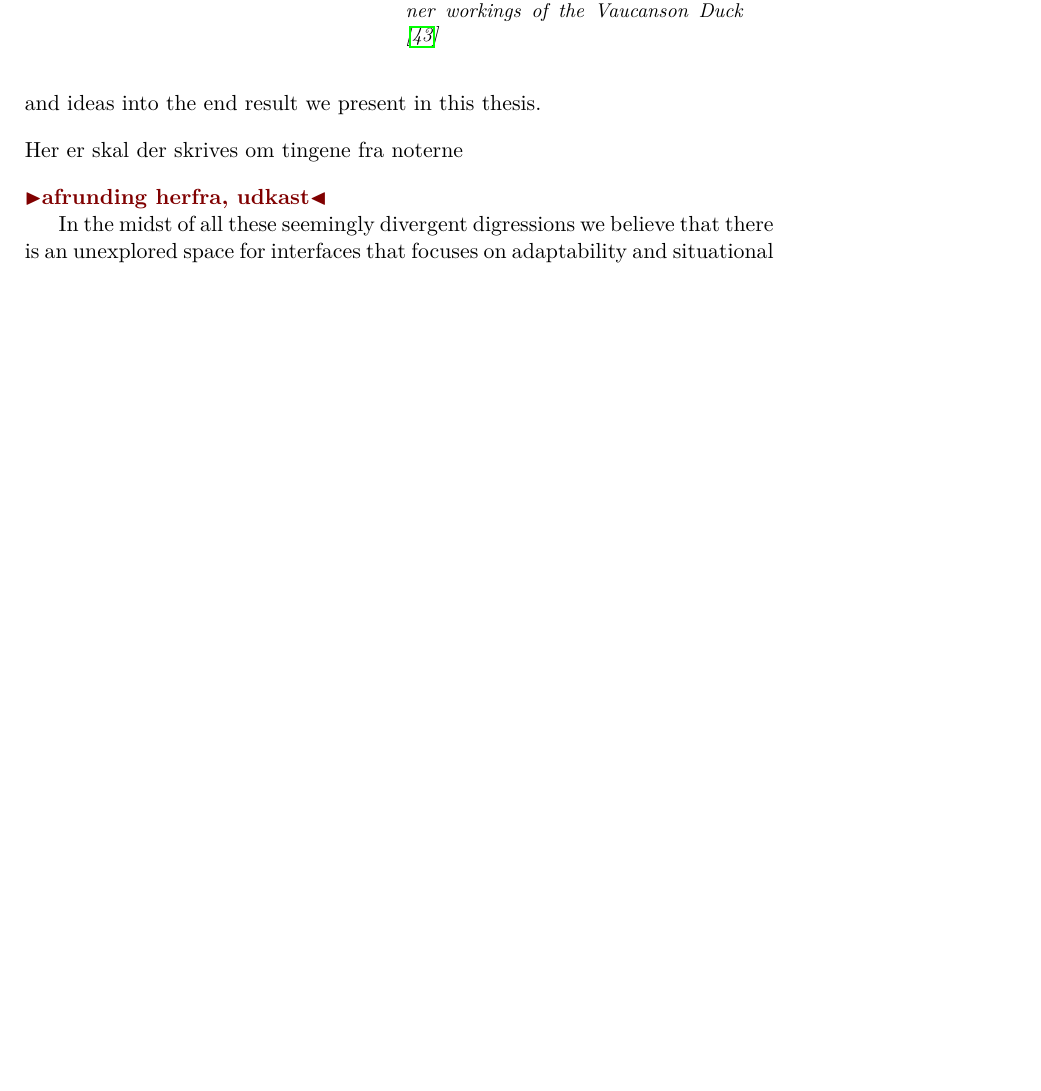
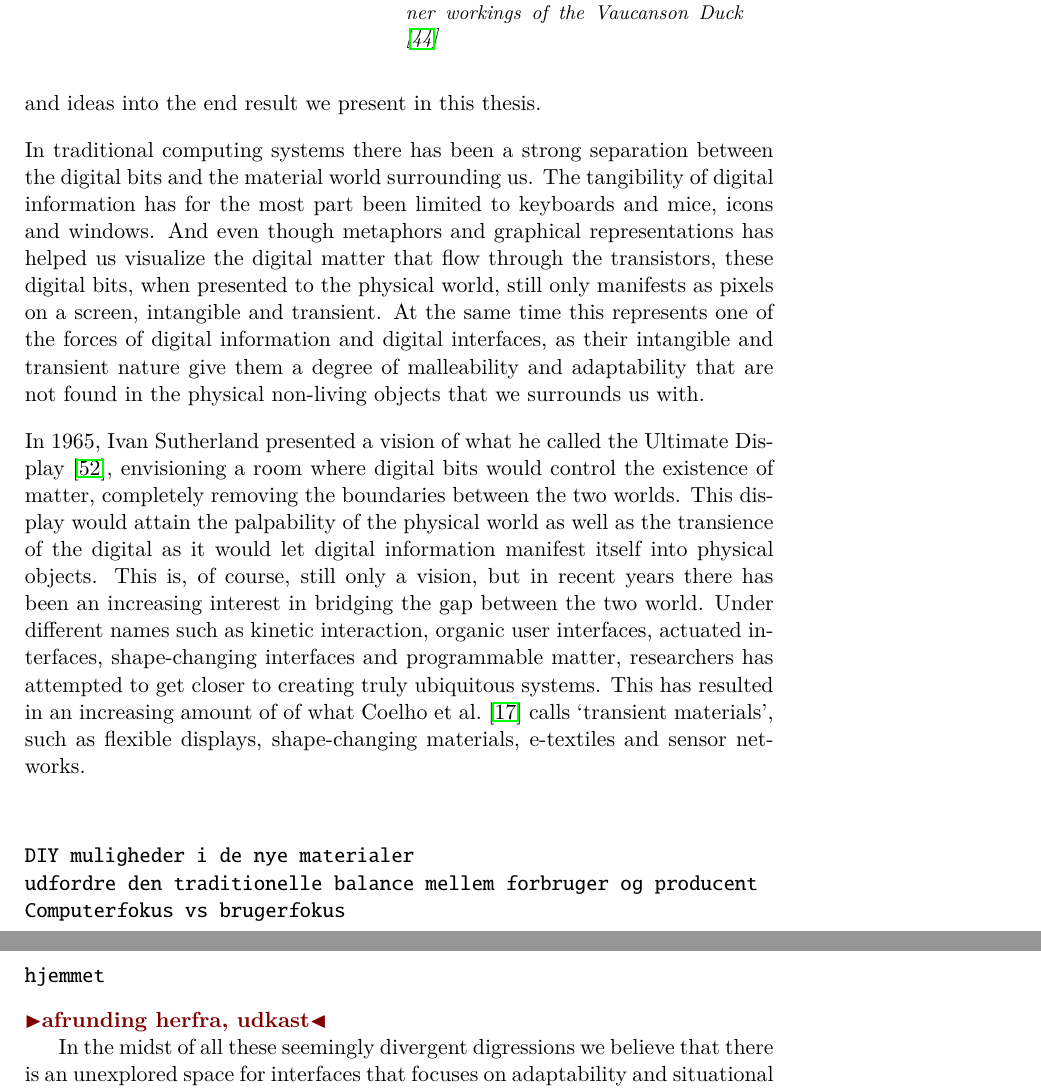
Before and after one commit to stefanbugge/thesis, a LaTeX thesis (thesis.tex, which reads introduction/motivation.tex, refs.bib): part of page 8 of 59 before the commit and two parts of pages 8 and 9 of 60 after it, the two joined at a grey line, cut so that both start at the same text, the shorter picture padded with empty space. Compiled offline with pdfLaTeX.

Commit message:
motivation update

```diff
--- a/introduction/motivation.tex
+++ b/introduction/motivation.tex
@@ -31,8 +31,23 @@ These two examples, each impressive in their own right, points to the powerful e
 In this chapter we will attempt to bring together some of the ideas that has laid the ground and motivation for our thesis work.
 Our process has not been on an entirely straight line, so at the same time we will try to draw lines between the different areas and disciplines that have shaped and influenced our process and ideas into the end result we present in this thesis.
 \blank
-Her er skal der skrives om tingene fra noterne
+In traditional computing systems there has been a strong separation between the digital bits and the material world surrounding us.
+The tangibility of digital information has for the most part been limited to keyboards and mice, icons and windows.
+And even though metaphors and graphical representations has helped us visualize the digital matter that flow through the transistors, these digital bits, when presented to the physical world, still only manifests as pixels on a screen, intangible and transient.
+At the same time this represents one of the forces of digital information and digital interfaces, as their intangible and transient nature give them a degree of malleability and adaptability that are not found in the physical non-living objects that we surrounds us with.
 \blank
+In 1965, Ivan Sutherland presented a vision of what he called the Ultimate Display \citep{sutherland1965ultimate}, envisioning a room where digital bits would control the existence of matter, completely removing the boundaries between the two worlds.
+This display would attain the palpability of the physical world as well as the transience of the digital as it would let digital information manifest itself into physical objects.
+This is, of course, still only a vision, but in recent years there has been an increasing interest in bridging the gap between the two world.
+Under different names such as kinetic interaction, organic user interfaces, actuated interfaces, shape-changing interfaces and programmable matter, researchers has attempted to get closer to creating truly ubiquitous systems.
+This has resulted in an increasing amount of of what \citet{coelho2009programming} calls `transient materials', such as flexible displays, shape-changing materials, e-textiles and sensor networks.
+\blank
+\begin{verbatim}
+DIY muligheder i de nye materialer
+udfordre den traditionelle balance mellem forbruger og producent
+Computerfokus vs brugerfokus
+hjemmet
+\end{verbatim}
 \todo{afrunding herfra, udkast}
 
 In the midst of all these seemingly divergent digressions we believe that there is an unexplored space for interfaces that focuses on adaptability and situational awareness, that function on the terms of the user and not the computer system, bringing a more dynamic relationship, as seen in software, into the world of physical interactable artefacts.
--- a/refs.bib
+++ b/refs.bib
@@ -573,0 +578 @@ note = {Seen 09/08-2013}
+  year={1965}
@@ -574,3 +586,7 @@ note = {Seen 09/08-2013}
+  year={2009},
+  organization={ACM}
+}
+
 % end: introduction
 
 % start: beomotion
```
Also changed, not shown: refs.bib (11 more changed lines).
